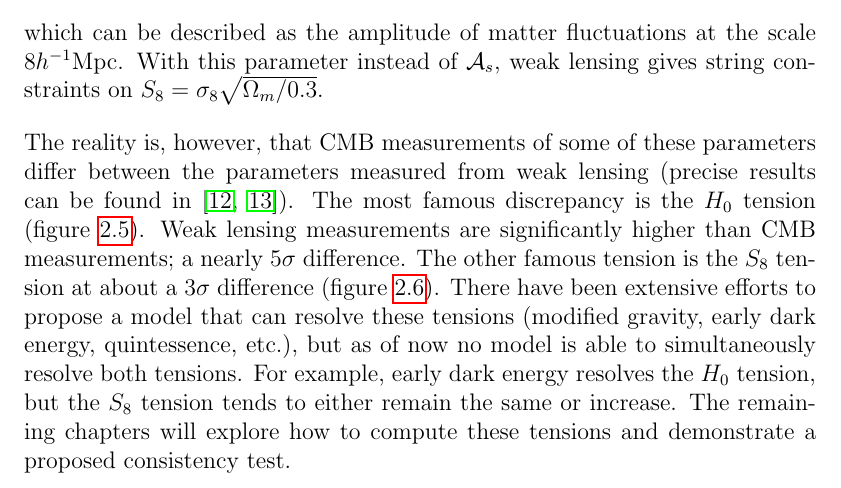
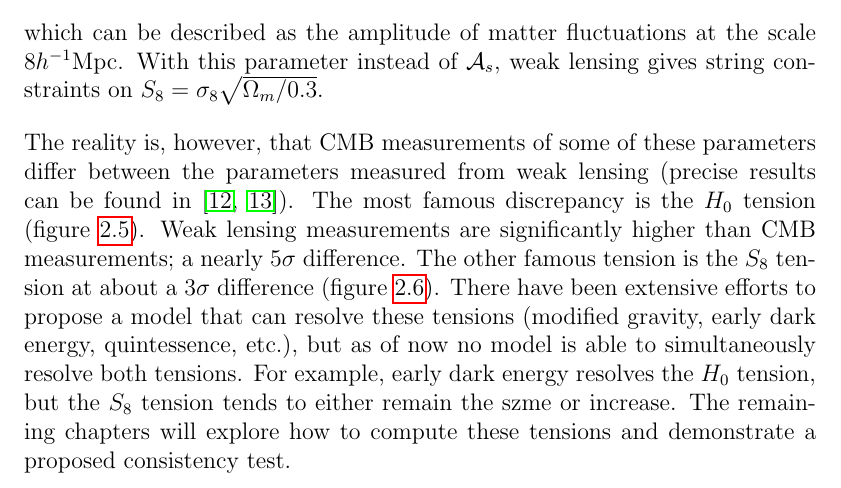
Before and after one commit to evansaraivanov/thesis-notes, a LaTeX thesis (main.tex, which reads sections/experiment.tex): part of page 33 of 80, cut so that both start at the same text. Compiled offline with pdfLaTeX.

Commit message:
reject all overleaf changes

```diff
--- a/sections/experiment.tex
+++ b/sections/experiment.tex
@@ -352,7 +352,7 @@ As seen, there are a total of five parameters needed to describe $\Lambda$CDM in
 \end{equation}
 which can be described as the amplitude of matter fluctuations at the scale $8 h^{-1}\mathrm{Mpc}$. With this parameter instead of $\mathcal{A}_s$, weak lensing gives string constraints on $S_8 = \sigma_8\sqrt{\Omega_m/0.3}$.
 
-The reality is, however, that CMB measurements of some of these parameters differ between the parameters measured from weak lensing (precise results can be found in~\cite{amon_dark_2022,noauthor_planck_2018}). The most famous discrepancy is the $H_0$ tension (figure~\ref{fig:h0_tension}). Weak lensing measurements are significantly higher than CMB measurements; a nearly $5\sigma$ difference. The other famous tension is the $S_8$ tension at about a $3\sigma$ difference (figure~\ref{fig:s8_tension}). There have been extensive efforts to propose a model that can resolve these tensions (modified gravity, early dark energy, quintessence, etc.), but as of now no model is able to simultaneously resolve both tensions. For example, early dark energy resolves the $H_0$ tension, but the $S_8$ tension tends to either remain the same or increase. The remaining chapters will explore how to compute these tensions and demonstrate a proposed consistency test.
+The reality is, however, that CMB measurements of some of these parameters differ between the parameters measured from weak lensing (precise results can be found in~\cite{amon_dark_2022,noauthor_planck_2018}). The most famous discrepancy is the $H_0$ tension (figure~\ref{fig:h0_tension}). Weak lensing measurements are significantly higher than CMB measurements; a nearly $5\sigma$ difference. The other famous tension is the $S_8$ tension at about a $3\sigma$ difference (figure~\ref{fig:s8_tension}). There have been extensive efforts to propose a model that can resolve these tensions (modified gravity, early dark energy, quintessence, etc.), but as of now no model is able to simultaneously resolve both tensions. For example, early dark energy resolves the $H_0$ tension, but the $S_8$ tension tends to either remain the szme or increase. The remaining chapters will explore how to compute these tensions and demonstrate a proposed consistency test.
 \begin{figure}[ht]
 	\centering
 	\includegraphics[width=0.75\textwidth]{plots/h0_tension.jpg}
```
